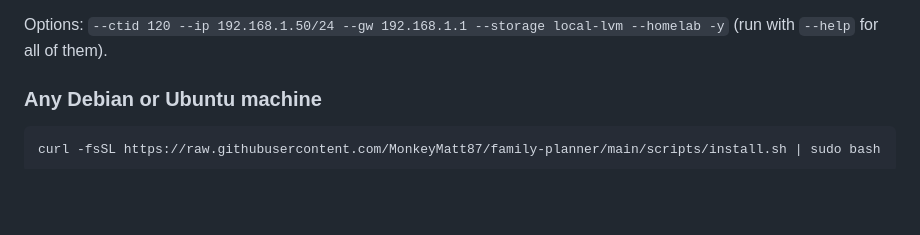
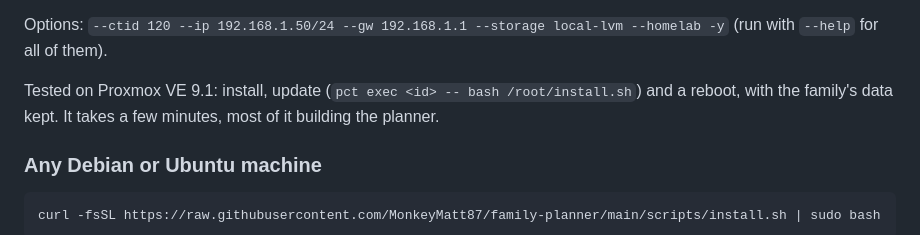
Before and after one commit to MonkeyMatt87/family-planner, a Markdown page: README.md, the part around the change. GitHub-like rendering; blank space fills up the shorter version.

Commit message:
README: the Proxmox installer is tested on Proxmox VE 9.1
Co-Authored-By: Claude Opus 5.5 <noreply@anthropic.com>

```diff
--- a/README.md
+++ b/README.md
@@ -72,6 +72,9 @@ It asks a few questions (the defaults are fine), creates a Debian LXC with Docke
 
 Options: `--ctid 120 --ip 192.168.1.50/24 --gw 192.168.1.1 --storage local-lvm --homelab -y`
 (run with `--help` for all of them).
+
+Tested on Proxmox VE 9.1: install, update (`pct exec <id> -- bash /root/install.sh`) and a reboot, with the
+family's data kept. It takes a few minutes, most of it building the planner.
 
 ### Any Debian or Ubuntu machine
 
```
